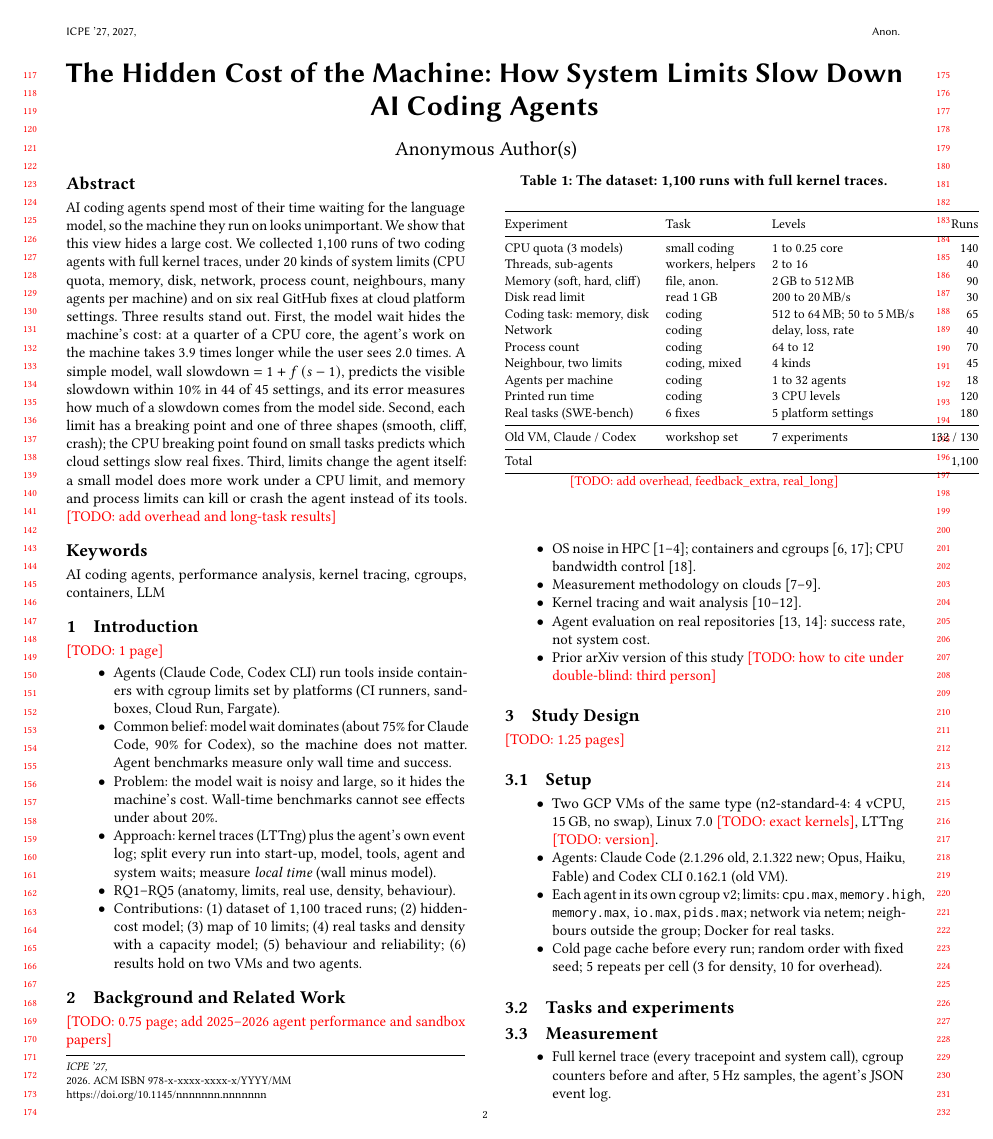
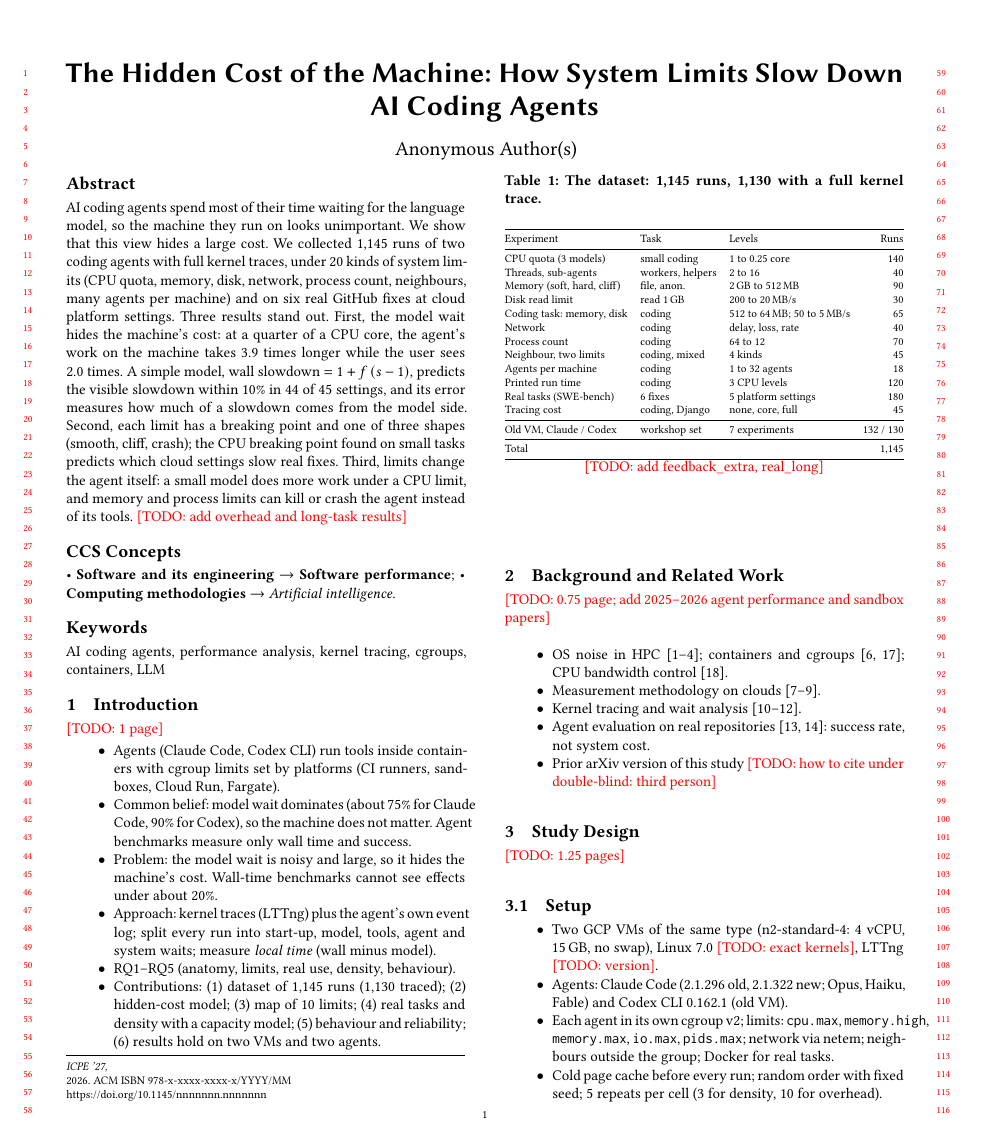
Before and after one commit to 17YuvrajSehgal/os-noise-for-agentic-ai, a LaTeX paper (paper-icpe/main.tex): page 2 of 5 before the commit and page 1 of 4 after it. Compiled offline with pdfLaTeX.

Commit message:
Paper skeleton builds in WSL: CCS concepts, figure descriptions, table fits
Co-Authored-By: Claude Opus 5.5 <noreply@anthropic.com>

```diff
--- a/paper-icpe/main.tex
+++ b/paper-icpe/main.tex
@@ -2,6 +2,8 @@
 % Build: tectonic main.tex   (or latexmk -pdf main.tex)
 % Skeleton written 2026-11-14. Numbers come from phase2/*/RESULTS.md; every
 % number must be re-checked against those files before submission.
+% Draft only: font expansion off until the ACM fonts (texlive-fonts-extra) are installed.
+\PassOptionsToPackage{expansion=false}{microtype}
 \documentclass[sigconf,review,anonymous]{acmart}
 \usepackage{booktabs}
 \usepackage{graphicx}
@@ -25,7 +27,7 @@
 \begin{abstract}
 AI coding agents spend most of their time waiting for the language model,
 so the machine they run on looks unimportant. We show that this view hides
-a large cost. We collected 1,100 runs of two coding agents with full kernel
+a large cost. We collected 1,145 runs of two coding agents with full kernel
 traces, under 20 kinds of system limits (CPU quota, memory, disk, network,
 process count, neighbours, many agents per machine) and on six real GitHub
 fixes at cloud platform settings. Three results stand out. First, the model
@@ -40,6 +42,19 @@ Third, limits change the agent itself: a small model does more work under a
 CPU limit, and memory and process limits can kill or crash the agent
 instead of its tools. \todo{add overhead and long-task results}
 \end{abstract}
+
+\begin{CCSXML}
+<ccs2012>
+<concept><concept_id>10011007.10010940.10011003.10011002</concept_id>
+<concept_desc>Software and its engineering~Software performance</concept_desc>
+<concept_significance>500</concept_significance></concept>
+<concept><concept_id>10010147.10010178</concept_id>
+<concept_desc>Computing methodologies~Artificial intelligence</concept_desc>
+<concept_significance>300</concept_significance></concept>
+</ccs2012>
+\end{CCSXML}
+\ccsdesc[500]{Software and its engineering~Software performance}
+\ccsdesc[300]{Computing methodologies~Artificial intelligence}
 
 \keywords{AI coding agents, performance analysis, kernel tracing, cgroups, containers, LLM}
 
@@ -60,7 +75,7 @@ instead of its tools. \todo{add overhead and long-task results}
   every run into start-up, model, tools, agent and system waits; measure
   \emph{local time} (wall minus model).
 \item RQ1--RQ5 (anatomy, limits, real use, density, behaviour).
-\item Contributions: (1) dataset of 1,100 traced runs; (2) hidden-cost
+\item Contributions: (1) dataset of 1,145 runs (1,130 traced); (2) hidden-cost
   model; (3) map of 10 limits; (4) real tasks and density with a capacity
   model; (5) behaviour and reliability; (6) results hold on two VMs and two
   agents.
@@ -100,9 +115,9 @@ instead of its tools. \todo{add overhead and long-task results}
 
 \subsection{Tasks and experiments}
 \begin{table}[t]
-\caption{The dataset: 1,100 runs with full kernel traces.}
+\caption{The dataset: 1,145 runs, 1,130 with a full kernel trace.}
 \label{tab:data}
-\small
+\resizebox{\columnwidth}{!}{%
 \begin{tabular}{@{}lll r@{}}
 \toprule
 Experiment & Task & Levels & Runs \\
@@ -118,13 +133,14 @@ Neighbour, two limits & coding, mixed & 4 kinds & 45 \\
 Agents per machine & coding & 1 to 32 agents & 18 \\
 Printed run time & coding & 3 CPU levels & 120 \\
 Real tasks (SWE-bench) & 6 fixes & 5 platform settings & 180 \\
+Tracing cost & coding, Django & none, core, full & 45 \\
 \midrule
 Old VM, Claude / Codex & workshop set & 7 experiments & 132 / 130 \\
 \midrule
-Total & & & 1,100 \\
+Total & & & 1,145 \\
 \bottomrule
-\end{tabular}
-\todo{add overhead, feedback\_extra, real\_long}
+\end{tabular}}
+\todo{add feedback\_extra, real\_long}
 \end{table}
 
 \subsection{Measurement}
```
Also changed, not shown: paper-icpe/main.tex (5 more changed lines), 1 other file.
